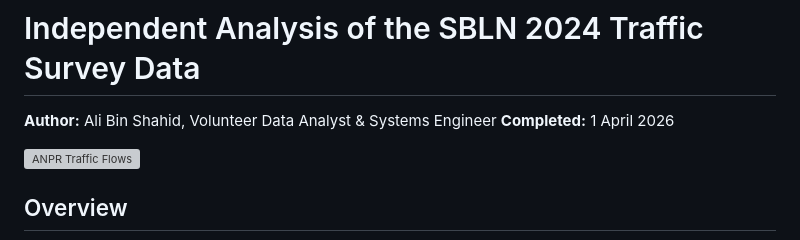
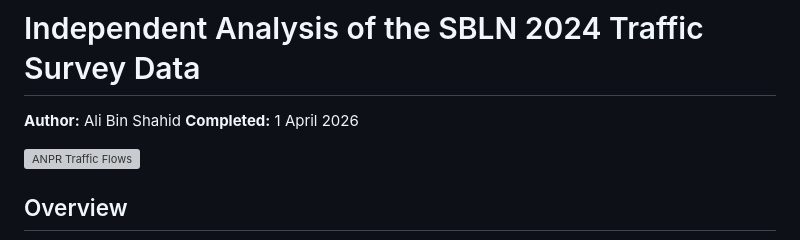
Before and after one commit to R3GENESI5/bristol-southville-traffic-analysis, a Markdown page: README.md, the part around the change. Drawn GitHub-style; grey boxes are pictures that could not be loaded.

Commit message:
Remove title from author line in README

```diff
--- a/README.md
+++ b/README.md
@@ -1,6 +1,6 @@
 # Independent Analysis of the SBLN 2024 Traffic Survey Data
 
-**Author:** Ali Bin Shahid, Volunteer Data Analyst & Systems Engineer
+**Author:** Ali Bin Shahid
 **Completed:** 1 April 2026
 
 ![ANPR Traffic Flows](charts/chart12_flow_map.png)
```
